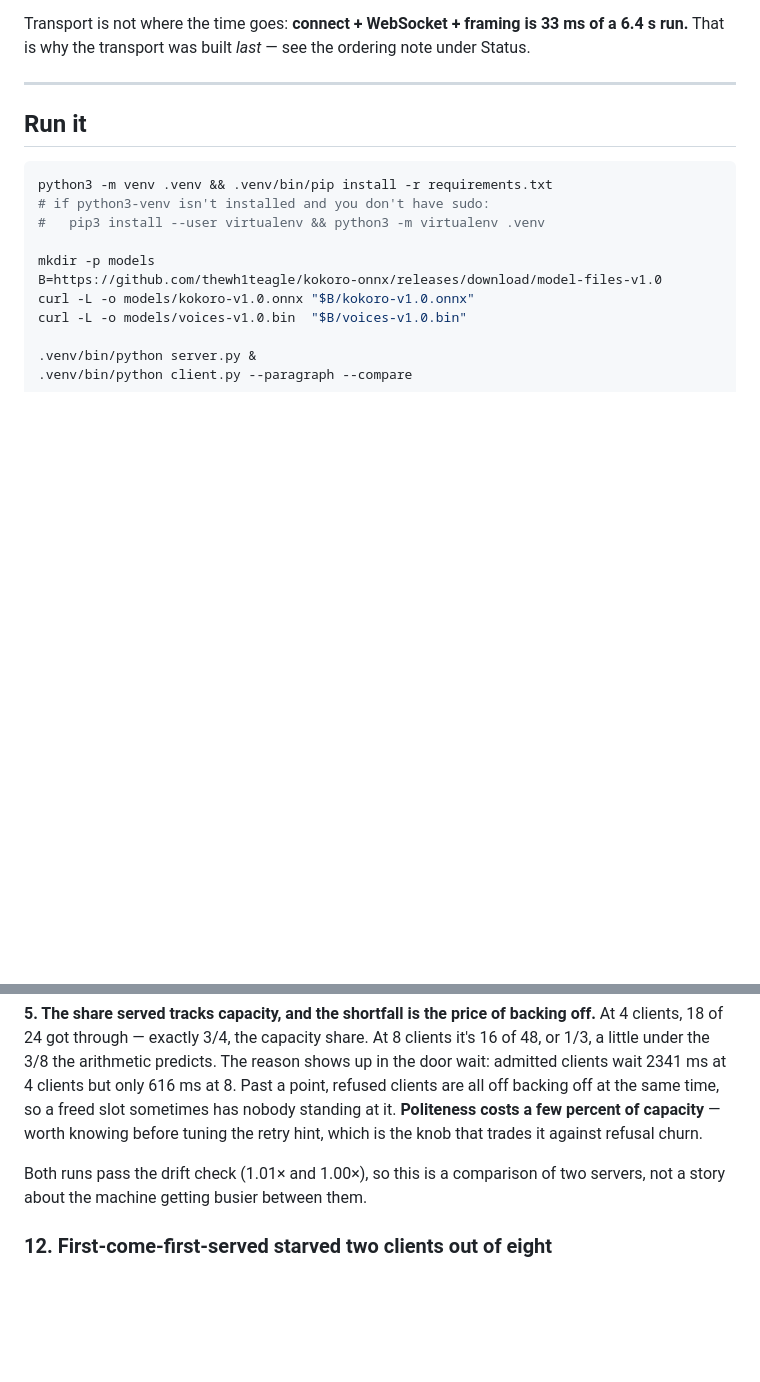
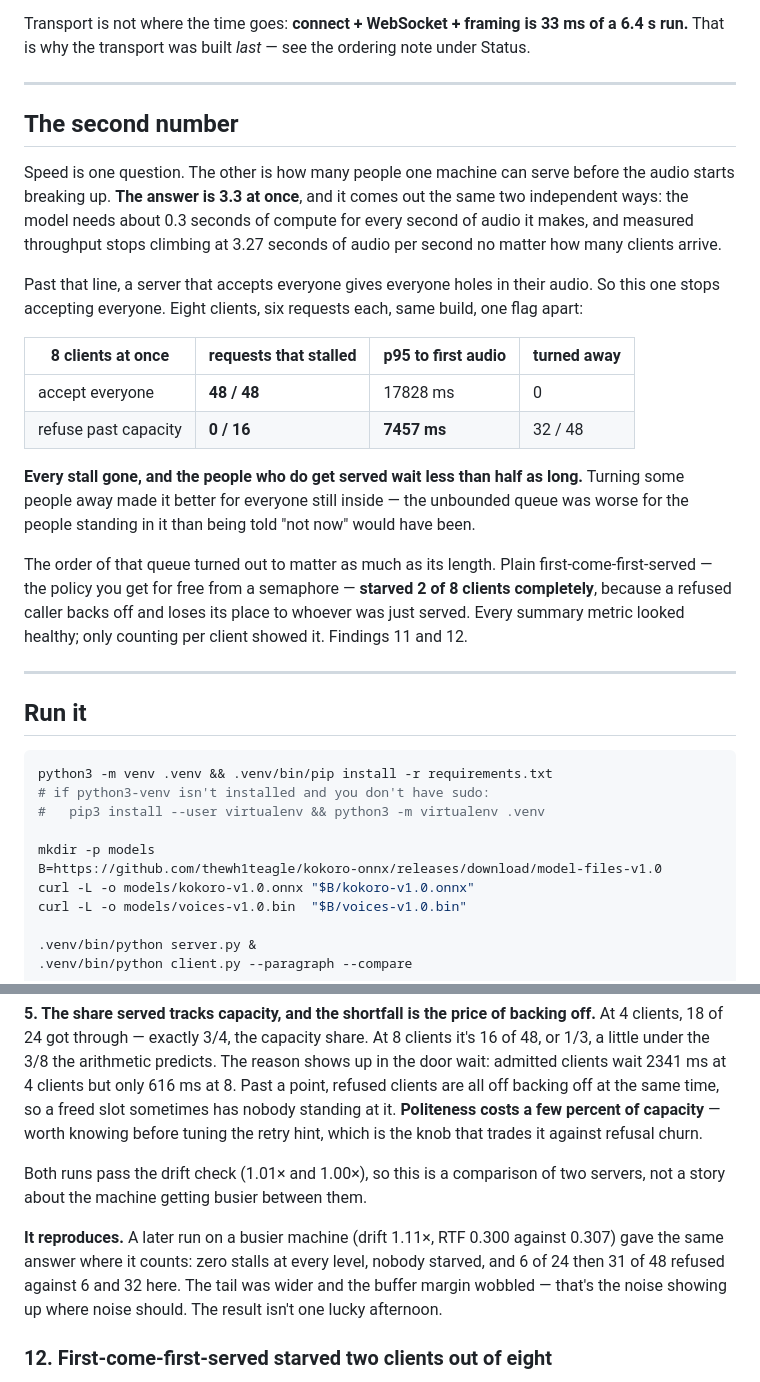
Before and after one commit to Tejas150/headstart, a Markdown page: README.md, 2 parts joined by grey strips. Drawn GitHub-style; blank space fills up the shorter version.

Commit message:
README: lead with capacity and the door, not just the speedup

```diff
--- a/README.md
+++ b/README.md
@@ -25,6 +25,23 @@ Three-sentence paragraph, 17.2 s of audio, measured end-to-end from the client:
 > All three rows come from one script and one machine state on purpose. A speedup table whose rows were gathered under different conditions isn't a speedup table; it's three unrelated numbers in a column. `headline.py` also asserts that every row describes the same length of audio, so the comparison can't quietly become "a shorter clip" instead of "a faster one."
 
 Transport is not where the time goes: **connect + WebSocket + framing is 33 ms of a 6.4 s run.** That is why the transport was built *last* — see the ordering note under Status.
+
+---
+
+## The second number
+
+Speed is one question. The other is how many people one machine can serve before the audio starts breaking up. **The answer is 3.3 at once**, and it comes out the same two independent ways: the model needs about 0.3 seconds of compute for every second of audio it makes, and measured throughput stops climbing at 3.27 seconds of audio per second no matter how many clients arrive.
+
+Past that line, a server that accepts everyone gives everyone holes in their audio. So this one stops accepting everyone. Eight clients, six requests each, same build, one flag apart:
+
+| 8 clients at once | requests that stalled | p95 to first audio | turned away |
+|---|---|---|---|
+| accept everyone | **48 / 48** | 17828 ms | 0 |
+| refuse past capacity | **0 / 16** | **7457 ms** | 32 / 48 |
+
+**Every stall gone, and the people who do get served wait less than half as long.** Turning some people away made it better for everyone still inside — the unbounded queue was worse for the people standing in it than being told "not now" would have been.
+
+The order of that queue turned out to matter as much as its length. Plain first-come-first-served — the policy you get for free from a semaphore — **starved 2 of 8 clients completely**, because a refused caller backs off and loses its place to whoever was just served. Every summary metric looked healthy; only counting per client showed it. Findings 11 and 12.
 
 ---
 
@@ -289,6 +306,8 @@ Finding 10 says capacity is about 3 streams and the 4th listener doesn't get slo
 
 Both runs pass the drift check (1.01× and 1.00×), so this is a comparison of two servers, not a story about the machine getting busier between them.
 
+**It reproduces.** A later run on a busier machine (drift 1.11×, RTF 0.300 against 0.307) gave the same answer where it counts: zero stalls at every level, nobody starved, and 6 of 24 then 31 of 48 refused against 6 and 32 here. The tail was wider and the buffer margin wobbled — that's the noise showing up where noise should. The result isn't one lucky afternoon.
+
 ### 12. First-come-first-served starved two clients out of eight
 
 The door began as plain first-come-first-served, which sounds like the fair answer. **What I tested:** instead of only counting how many requests got served, `bench.py` now counts them **per client** — because a served total reads identically whether the server rotates fairly or serves the same three people every time. The first-come-first-served run put 18 of 48 through at 8 clients; the total said nothing about who they went to.
```
